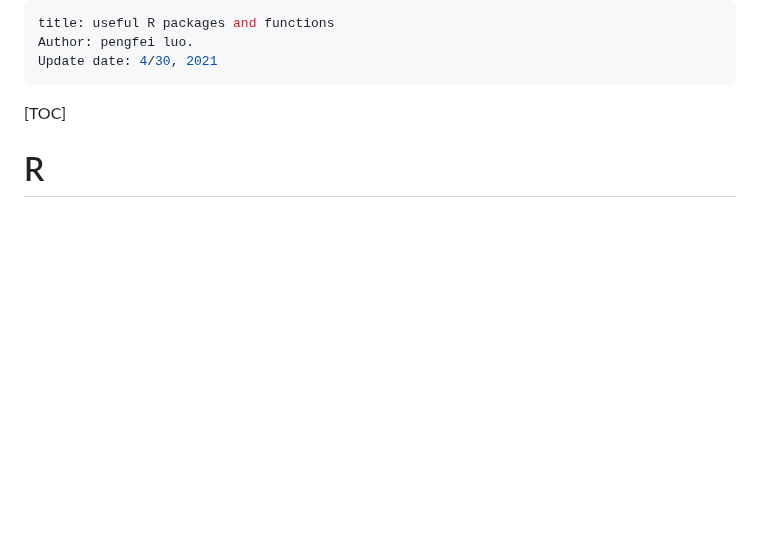
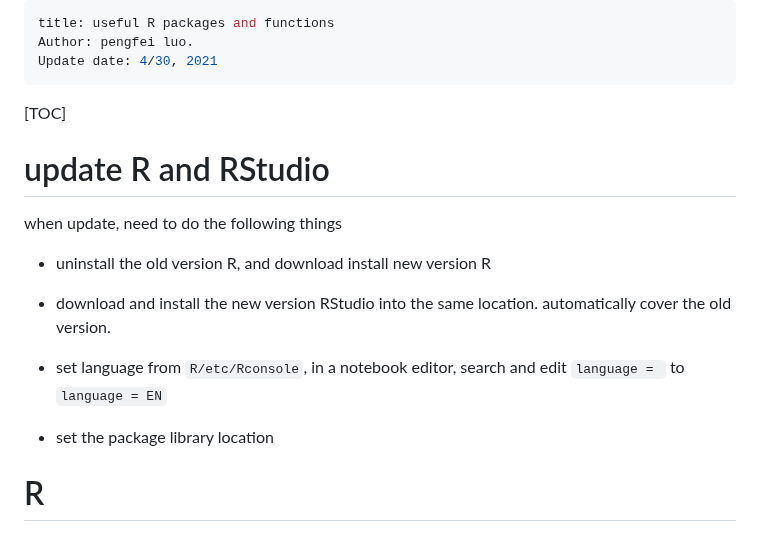
Before and after one commit to luopf1205/rcode, a Markdown page: README.md, the part around the change. Drawn GitHub-style; blank space fills up the shorter version.

```diff
--- a/README.md
+++ b/README.md
@@ -7,6 +7,18 @@ Update date: 4/30, 2021
 
 
 [TOC]
+
+# update R and RStudio
+
+when update, need to do the following things
+
+- uninstall the old version R, and download install new version R
+
+- download and install the new version RStudio into the same location. automatically cover the old version.
+- set language from `R/etc/Rconsole`, in a notebook editor, search and edit  `language = ` to `language = EN`
+- set the package library location
+
+
 
 # R
 
```
